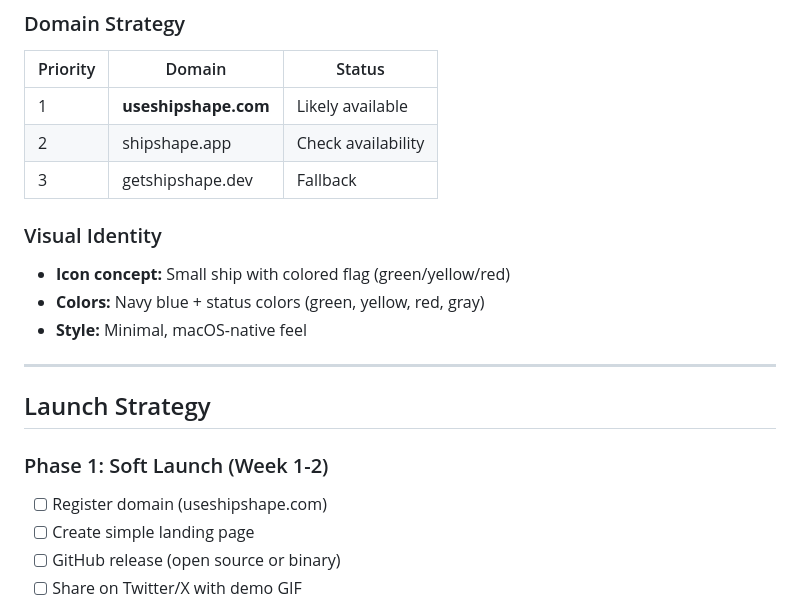
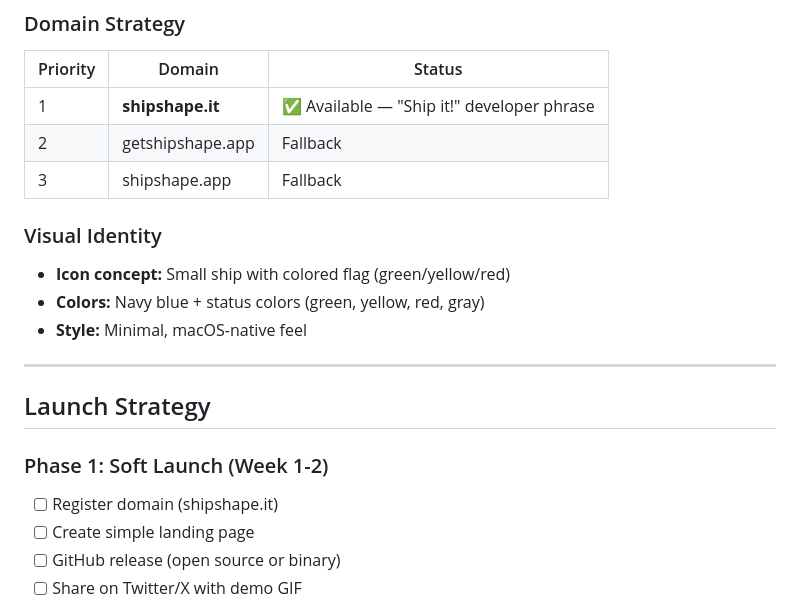
Before and after one commit to simonstrumse/shipshape, a Markdown page: MARKETING.md, the part around the change. Rendered like a GitHub page.

Commit message:
Update domain strategy to shipshape.it

```diff
--- a/MARKETING.md
+++ b/MARKETING.md
@@ -37,9 +37,9 @@
 ### Domain Strategy
 | Priority | Domain | Status |
 |----------|--------|--------|
-| 1 | **useshipshape.com** | Likely available |
-| 2 | shipshape.app | Check availability |
-| 3 | getshipshape.dev | Fallback |
+| 1 | **shipshape.it** | ✅ Available — "Ship it!" developer phrase |
+| 2 | getshipshape.app | Fallback |
+| 3 | shipshape.app | Fallback |
 
 ### Visual Identity
 - **Icon concept:** Small ship with colored flag (green/yellow/red)
@@ -51,7 +51,7 @@
 ## Launch Strategy
 
 ### Phase 1: Soft Launch (Week 1-2)
-- [ ] Register domain (useshipshape.com)
+- [ ] Register domain (shipshape.it)
 - [ ] Create simple landing page
 - [ ] GitHub release (open source or binary)
 - [ ] Share on Twitter/X with demo GIF
```
Also changed, not shown: CHANGELOG.md (+1 -1 lines).
